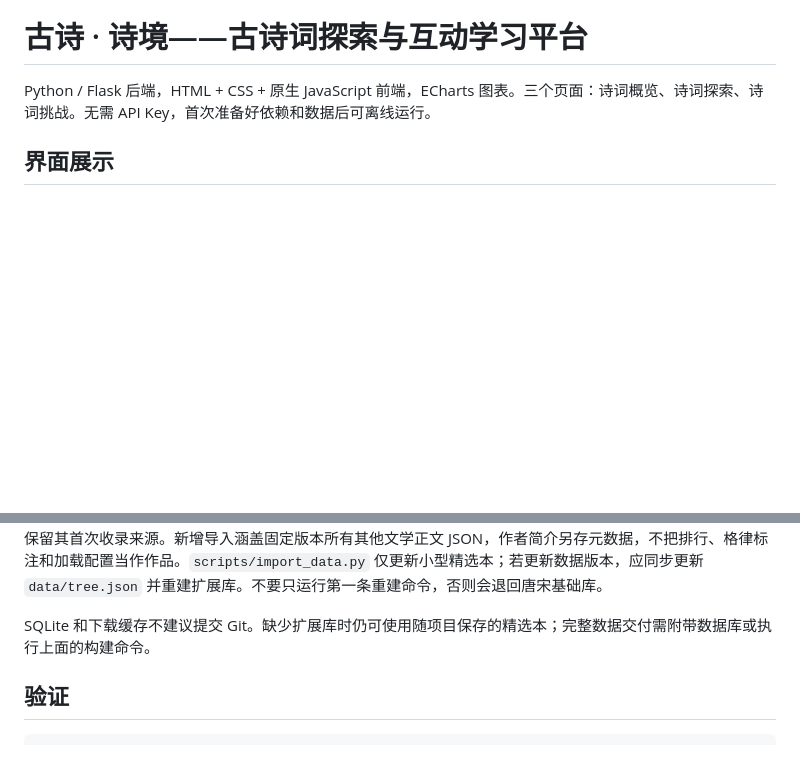
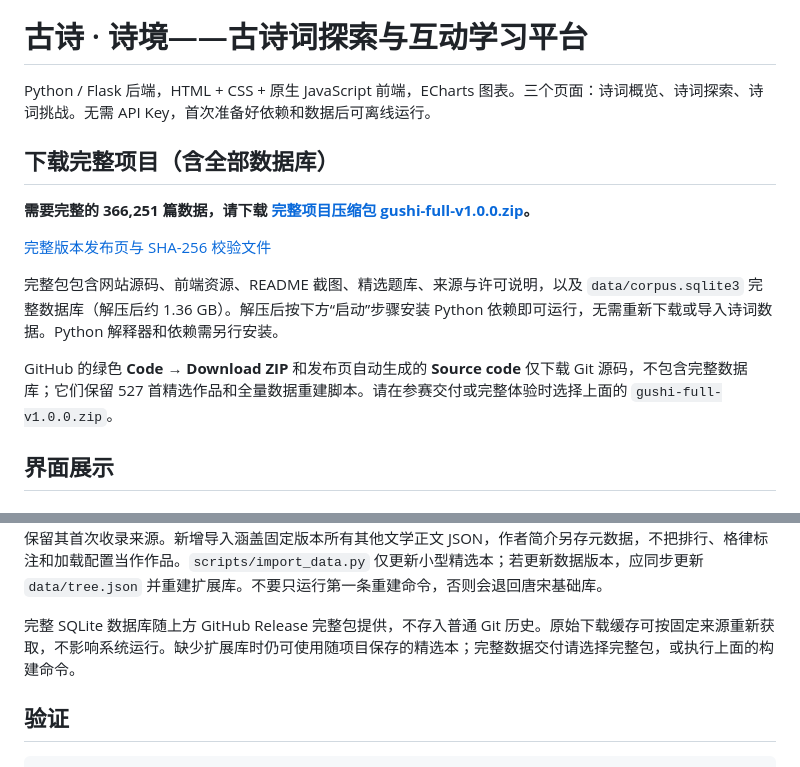
Before and after one commit to gongdan255/gushi, a Markdown page: README.md, 2 parts joined by grey strips. Rendered like a GitHub page; blank space fills up the shorter version.

Commit message:
Document full project download with complete poetry database

```diff
--- a/README.md
+++ b/README.md
@@ -1,6 +1,16 @@
 # 古诗 · 诗境——古诗词探索与互动学习平台
 
 Python / Flask 后端，HTML + CSS + 原生 JavaScript 前端，ECharts 图表。三个页面：诗词概览、诗词探索、诗词挑战。无需 API Key，首次准备好依赖和数据后可离线运行。
+
+## 下载完整项目（含全部数据库）
+
+**需要完整的 366,251 篇数据，请下载 [完整项目压缩包 gushi-full-v1.0.0.zip](https://github.com/gongdan255/gushi/releases/download/v1.0.0-full/gushi-full-v1.0.0.zip)。**
+
+[完整版本发布页与 SHA-256 校验文件](https://github.com/gongdan255/gushi/releases/tag/v1.0.0-full)
+
+完整包包含网站源码、前端资源、README 截图、精选题库、来源与许可说明，以及 `data/corpus.sqlite3` 完整数据库（解压后约 1.36 GB）。解压后按下方“启动”步骤安装 Python 依赖即可运行，无需重新下载或导入诗词数据。Python 解释器和依赖需另行安装。
+
+GitHub 的绿色 **Code → Download ZIP** 和发布页自动生成的 **Source code** 仅下载 Git 源码，不包含完整数据库；它们保留 527 首精选作品和全量数据重建脚本。请在参赛交付或完整体验时选择上面的 `gushi-full-v1.0.0.zip`。
 
 ## 界面展示
 
@@ -72,7 +82,7 @@ python scripts/import_remaining.py
 
 这会下载固定版本分片并重建 `data/corpus.sqlite3`，耗时数分钟至十几分钟，建议预留 4 GB 空间供缓存与临时库使用。下载可复用缓存；构建先写临时库，全部成功才替换。重建后需重启服务。精选本优先去重，既有收藏 ID 保留；新增选集使用多对多来源归属，同文去重后仍可通过新增选集查找，并在详情查看来源。原有唐宋分片保留其首次收录来源。新增导入涵盖固定版本所有其他文学正文 JSON，作者简介另存元数据，不把排行、格律标注和加载配置当作作品。`scripts/import_data.py` 仅更新小型精选本；若更新数据版本，应同步更新 `data/tree.json` 并重建扩展库。不要只运行第一条重建命令，否则会退回唐宋基础库。
 
-SQLite 和下载缓存不建议提交 Git。缺少扩展库时仍可使用随项目保存的精选本；完整数据交付需附带数据库或执行上面的构建命令。
+完整 SQLite 数据库随上方 GitHub Release 完整包提供，不存入普通 Git 历史。原始下载缓存可按固定来源重新获取，不影响系统运行。缺少扩展库时仍可使用随项目保存的精选本；完整数据交付请选择完整包，或执行上面的构建命令。
 
 ## 验证
 
```
